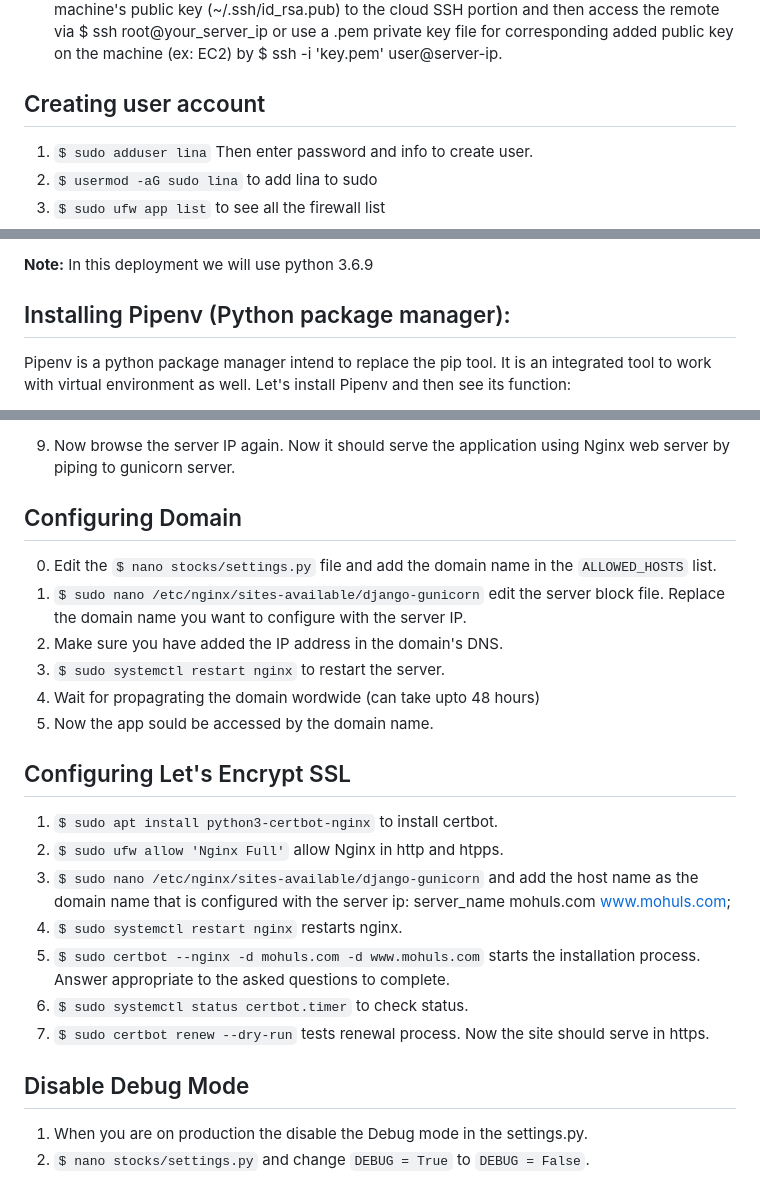
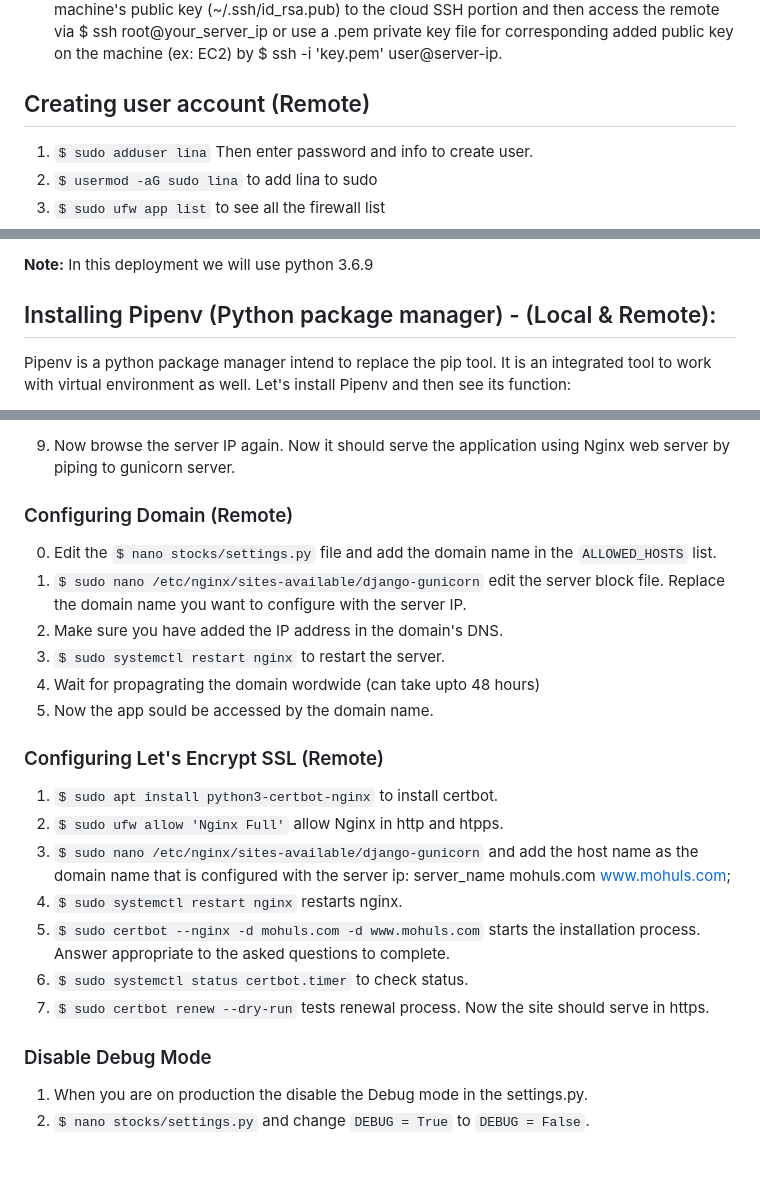
Before and after one commit to mohuls/django-gunicorn, a Markdown page: README.md, 3 parts joined by grey strips. Drawn GitHub-style; blank space fills up the shorter version.

```diff
--- a/README.md
+++ b/README.md
@@ -23,7 +23,7 @@ We will not use root user alwyas. That's why we will create a new user with the
 3. Use a non-root sudo user for all the below operations.
 **Hints:** To connect via SSH, add your local machine's public key (~/.ssh/id_rsa.pub) to the cloud SSH portion and then access the remote via $ ssh root@your_server_ip or use a .pem private key file for corresponding added public key on the machine (ex: EC2) by $ ssh -i 'key.pem' user@server-ip.
 
-## Creating user account
+## Creating user account (Remote)
 1. `$ sudo adduser lina` Then enter password and info to create user.
 2. `$ usermod -aG sudo lina` to add lina to sudo
 3. `$ sudo ufw app list` to see all the firewall list
@@ -62,7 +62,7 @@ Pyenv is a python package manager that can be used to manage multiple versions o
 
 **Note:** In this deployment we will use python 3.6.9
 
-## Installing Pipenv (Python package manager):
+## Installing Pipenv (Python package manager) - (Local & Remote):
 Pipenv is a python package manager intend to replace the pip tool. It is an integrated tool to work with virtual environment as well. Let's install Pipenv and then see its function:
 
 1. Before installing Pipenv make sure python and pip is already installed (`$ python -V, python3 -V` and `$ pip --version, pip3 --version`).
@@ -180,7 +184,7 @@ server {
 8. `$ sudo ufw allow 'Nginx Full'` to allow nginx traffic.
 9. Now browse the server IP again. Now it should serve the application using Nginx web server by piping to gunicorn server.
 
-## Configuring Domain
+### Configuring Domain (Remote)
 
 0. Edit the `$ nano stocks/settings.py` file and add the domain name in the `ALLOWED_HOSTS` list.
 1. `$ sudo nano /etc/nginx/sites-available/django-gunicorn` edit the server block file. Replace the domain name you want to configure with the server IP.
@@ -189,7 +193,7 @@ server {
 4. Wait for propagrating the domain wordwide (can take upto 48 hours)
 5. Now the app sould be accessed by the domain name.
 
-## Configuring Let's Encrypt SSL
+### Configuring Let's Encrypt SSL (Remote)
 1. `$ sudo apt install python3-certbot-nginx` to install certbot.
 2. `$ sudo ufw allow 'Nginx Full'` allow Nginx in http and htpps.
 3. `$ sudo nano /etc/nginx/sites-available/django-gunicorn` and add the host name as the domain name that is configured with the server ip: server_name mohuls.com www.mohuls.com;
@@ -198,7 +202,7 @@ server {
 6. `$ sudo systemctl status certbot.timer` to check status.
 7. `$ sudo certbot renew --dry-run` tests renewal process. Now the site should serve in https.
 
-## Disable Debug Mode
+### Disable Debug Mode
 
 1. When you are on production the disable the Debug mode in the settings.py.
 2. `$ nano stocks/settings.py` and change `DEBUG = True` to `DEBUG = False`.
```
Also changed, not shown: other parts of README.md (+16 -12 lines).
